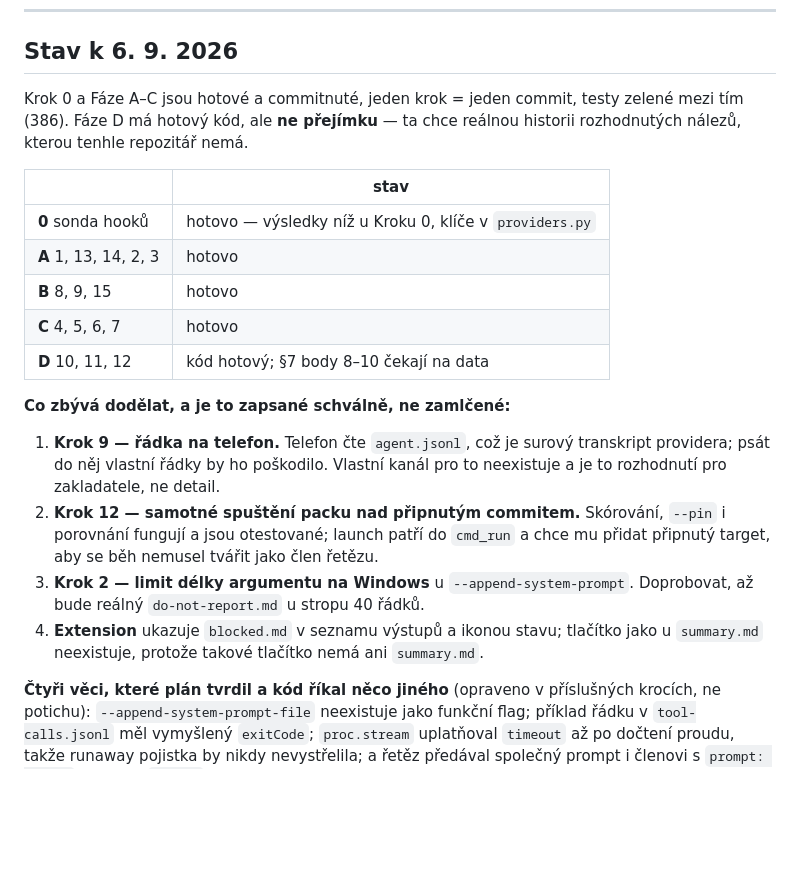
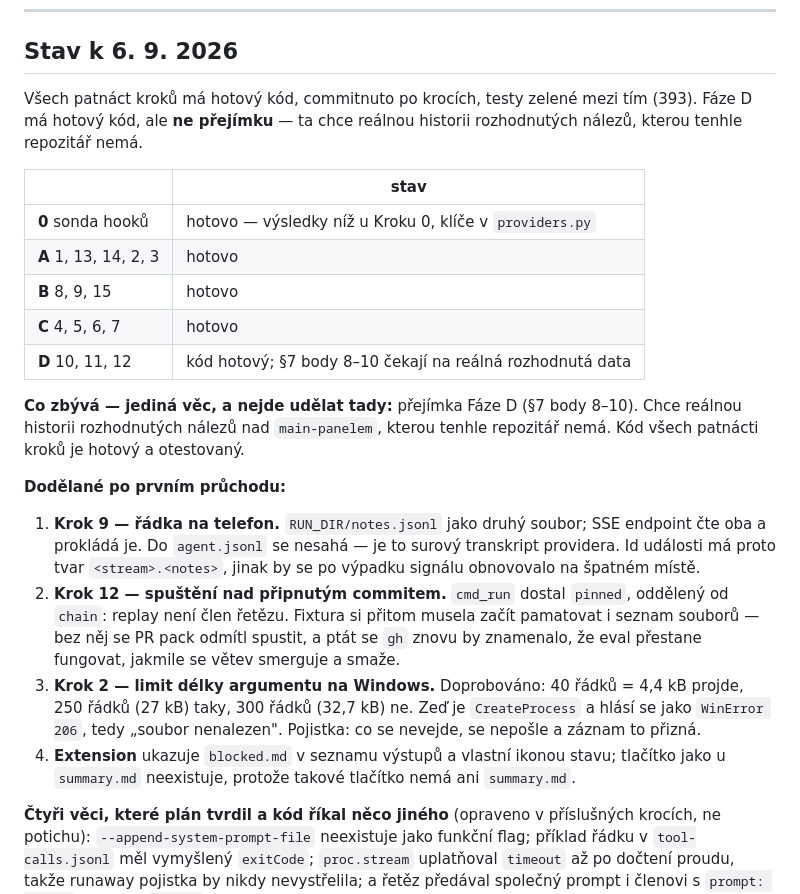
Before and after one commit to deverjak/veriflow-agency, a Markdown page: docs/plans/harness.md, the part around the change. GitHub-like rendering; blank space fills up the shorter version.

Commit message:
docs(harness): stav po dodělávkách — zbývá jen přejímka Fáze D
Řádka na telefon, spuštění replaye nad připnutým commitem a limit délky
argumentu na Windows jsou hotové. Jediné, co zbývá, je přejímka Fáze D, a ta
se tady udělat nedá: chce reálnou historii rozhodnutých nálezů.

Co-Authored-By: Claude Opus 5 <noreply@anthropic.com>
Claude-Session: https://claude.ai/code/session_01CP3YyYZHf76cx2Zk4DJ9xp

```diff
--- a/docs/plans/harness.md
+++ b/docs/plans/harness.md
@@ -9,7 +9,7 @@
 
 ## Stav k 6. 9. 2026
 
-Krok 0 a Fáze A–C jsou hotové a commitnuté, jeden krok = jeden commit, testy zelené mezi tím (386). Fáze D má hotový kód, ale **ne přejímku** — ta chce reálnou historii rozhodnutých nálezů, kterou tenhle repozitář nemá.
+Všech patnáct kroků má hotový kód, commitnuto po krocích, testy zelené mezi tím (393). Fáze D má hotový kód, ale **ne přejímku** — ta chce reálnou historii rozhodnutých nálezů, kterou tenhle repozitář nemá.
 
 | | stav |
 |---|---|
@@ -17,14 +17,16 @@ Krok 0 a Fáze A–C jsou hotové a commitnuté, jeden krok = jeden commit, test
 | **A** 1, 13, 14, 2, 3 | hotovo |
 | **B** 8, 9, 15 | hotovo |
 | **C** 4, 5, 6, 7 | hotovo |
-| **D** 10, 11, 12 | kód hotový; §7 body 8–10 čekají na data |
+| **D** 10, 11, 12 | kód hotový; §7 body 8–10 čekají na reálná rozhodnutá data |
 
-**Co zbývá dodělat, a je to zapsané schválně, ne zamlčené:**
+**Co zbývá — jediná věc, a nejde udělat tady:** přejímka Fáze D (§7 body 8–10). Chce reálnou historii rozhodnutých nálezů nad `main-panelem`, kterou tenhle repozitář nemá. Kód všech patnácti kroků je hotový a otestovaný.
 
-1. **Krok 9 — řádka na telefon.** Telefon čte `agent.jsonl`, což je surový transkript providera; psát do něj vlastní řádky by ho poškodilo. Vlastní kanál pro to neexistuje a je to rozhodnutí pro zakladatele, ne detail.
-2. **Krok 12 — samotné spuštění packu nad připnutým commitem.** Skórování, `--pin` i porovnání fungují a jsou otestované; launch patří do `cmd_run` a chce mu přidat připnutý target, aby se běh nemusel tvářit jako člen řetězu.
-3. **Krok 2 — limit délky argumentu na Windows** u `--append-system-prompt`. Doprobovat, až bude reálný `do-not-report.md` u stropu 40 řádků.
-4. **Extension** ukazuje `blocked.md` v seznamu výstupů a ikonou stavu; tlačítko jako u `summary.md` neexistuje, protože takové tlačítko nemá ani `summary.md`.
+**Dodělané po prvním průchodu:**
+
+1. **Krok 9 — řádka na telefon.** `RUN_DIR/notes.jsonl` jako druhý soubor; SSE endpoint čte oba a prokládá je. Do `agent.jsonl` se nesahá — je to surový transkript providera. Id události má proto tvar `<stream>.<notes>`, jinak by se po výpadku signálu obnovovalo na špatném místě.
+2. **Krok 12 — spuštění nad připnutým commitem.** `cmd_run` dostal `pinned`, oddělený od `chain`: replay není člen řetězu. Fixtura si přitom musela začít pamatovat i seznam souborů — bez něj se PR pack odmítl spustit, a ptát se `gh` znovu by znamenalo, že eval přestane fungovat, jakmile se větev smerguje a smaže.
+3. **Krok 2 — limit délky argumentu na Windows.** Doprobováno: 40 řádků = 4,4 kB projde, 250 řádků (27 kB) taky, 300 řádků (32,7 kB) ne. Zeď je `CreateProcess` a hlásí se jako `WinError 206`, tedy „soubor nenalezen". Pojistka: co se nevejde, se nepošle a záznam to přizná.
+4. **Extension** ukazuje `blocked.md` v seznamu výstupů a vlastní ikonou stavu; tlačítko jako u `summary.md` neexistuje, protože takové tlačítko nemá ani `summary.md`.
 
 **Čtyři věci, které plán tvrdil a kód říkal něco jiného** (opraveno v příslušných krocích, ne potichu): `--append-system-prompt-file` neexistuje jako funkční flag; příklad řádku v `tool-calls.jsonl` měl vymyšlený `exitCode`; `proc.stream` uplatňoval `timeout` až po dočtení proudu, takže runaway pojistka by nikdy nevystřelila; a řetěz předával společný prompt i členovi s `prompt: "none"`, čímž by `verify` shodil celý řetěz na svém kroku.
 
```
Also changed, not shown: docs/plans/tasks.md (+1 -1 lines).
